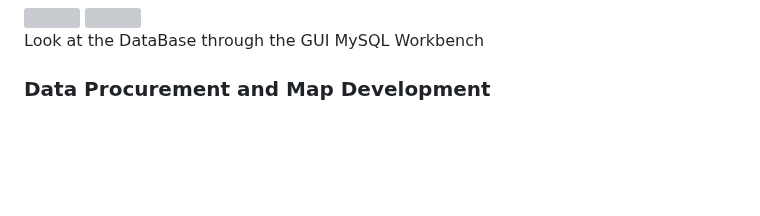
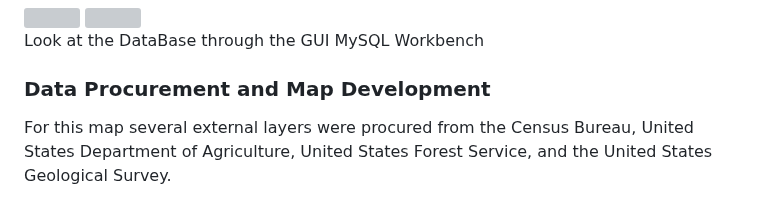
Before and after one commit to MichaelAmmerman/Kentucky-Logging-Bridge-Program, a Markdown page: README.md, the part around the change. GitHub-like rendering; blank space fills up the shorter version; grey boxes are pictures that could not be loaded.

```diff
--- a/README.md
+++ b/README.md
@@ -380,4 +380,4 @@ fputcsv($file, $csvHeader);
 
 ### Data Procurement and Map Development
 
-<p></p>
+<p>For this map several external layers were procured from the Census Bureau, United States Department of Agriculture, United States Forest Service, and the United States Geological Survey.</p>
```
